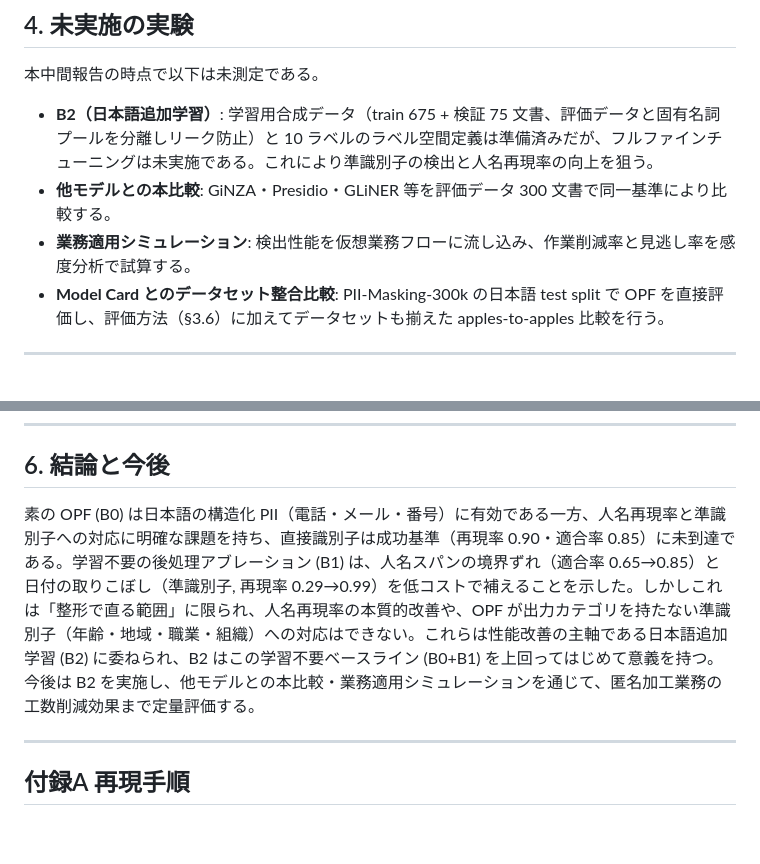
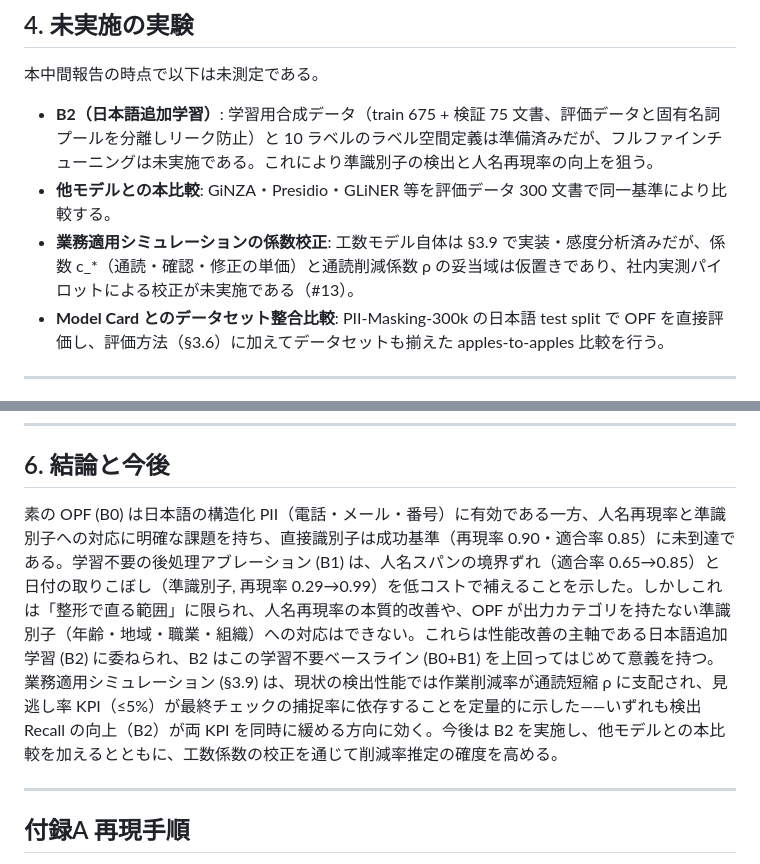
Before and after one commit to gghatano/opf-text-masking-demo, a Markdown page: REPORT.md, 2 parts joined by grey strips. Drawn GitHub-style; blank space fills up the shorter version.

```diff
--- a/REPORT.md
+++ b/REPORT.md
@@ -252,7 +280,7 @@ OPF の Model Card [4] は多言語合成データでの日本語性能を **Rec
 
 - **B2（日本語追加学習）**: 学習用合成データ（train 675 + 検証 75 文書、評価データと固有名詞プールを分離しリーク防止）と 10 ラベルのラベル空間定義は準備済みだが、フルファインチューニングは未実施である。これにより準識別子の検出と人名再現率の向上を狙う。
 - **他モデルとの本比較**: GiNZA・Presidio・GLiNER 等を評価データ 300 文書で同一基準により比較する。
-- **業務適用シミュレーション**: 検出性能を仮想業務フローに流し込み、作業削減率と見逃し率を感度分析で試算する。
+- **業務適用シミュレーションの係数校正**: 工数モデル自体は §3.9 で実装・感度分析済みだが、係数 c_*（通読・確認・修正の単価）と通読削減係数 ρ の妥当域は仮置きであり、社内実測パイロットによる校正が未実施である（#13）。
 - **Model Card とのデータセット整合比較**: PII-Masking-300k の日本語 test split で OPF を直接評価し、評価方法（§3.6）に加えてデータセットも揃えた apples-to-apples 比較を行う。
 
 ---
@@ -271,7 +299,7 @@ OPF の Model Card [4] は多言語合成データでの日本語性能を **Rec
 
 ## 6. 結論と今後
 
-素の OPF (B0) は日本語の構造化 PII（電話・メール・番号）に有効である一方、人名再現率と準識別子への対応に明確な課題を持ち、直接識別子は成功基準（再現率 0.90・適合率 0.85）に未到達である。学習不要の後処理アブレーション (B1) は、人名スパンの境界ずれ（適合率 0.65→0.85）と日付の取りこぼし（準識別子, 再現率 0.29→0.99）を低コストで補えることを示した。しかしこれは「整形で直る範囲」に限られ、人名再現率の本質的改善や、OPF が出力カテゴリを持たない準識別子（年齢・地域・職業・組織）への対応はできない。これらは性能改善の主軸である日本語追加学習 (B2) に委ねられ、B2 はこの学習不要ベースライン (B0+B1) を上回ってはじめて意義を持つ。今後は B2 を実施し、他モデルとの本比較・業務適用シミュレーションを通じて、匿名加工業務の工数削減効果まで定量評価する。
+素の OPF (B0) は日本語の構造化 PII（電話・メール・番号）に有効である一方、人名再現率と準識別子への対応に明確な課題を持ち、直接識別子は成功基準（再現率 0.90・適合率 0.85）に未到達である。学習不要の後処理アブレーション (B1) は、人名スパンの境界ずれ（適合率 0.65→0.85）と日付の取りこぼし（準識別子, 再現率 0.29→0.99）を低コストで補えることを示した。しかしこれは「整形で直る範囲」に限られ、人名再現率の本質的改善や、OPF が出力カテゴリを持たない準識別子（年齢・地域・職業・組織）への対応はできない。これらは性能改善の主軸である日本語追加学習 (B2) に委ねられ、B2 はこの学習不要ベースライン (B0+B1) を上回ってはじめて意義を持つ。業務適用シミュレーション (§3.9) は、現状の検出性能では作業削減率が通読短縮 ρ に支配され、見逃し率 KPI（≤5%）が最終チェックの捕捉率に依存することを定量的に示した——いずれも検出 Recall の向上（B2）が両 KPI を同時に緩める方向に効く。今後は B2 を実施し、他モデルとの本比較を加えるとともに、工数係数の校正を通じて削減率推定の確度を高める。
 
 ---
 
```
Also changed, not shown: other parts of REPORT.md (+28 -0 lines), figures/workflow_reduction.png (added), 3 other files.
